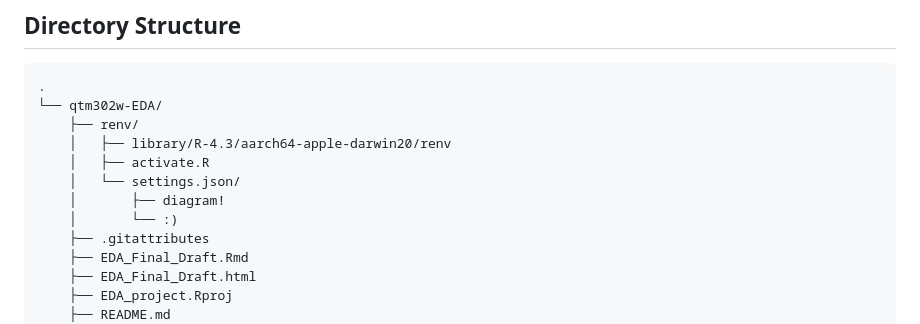
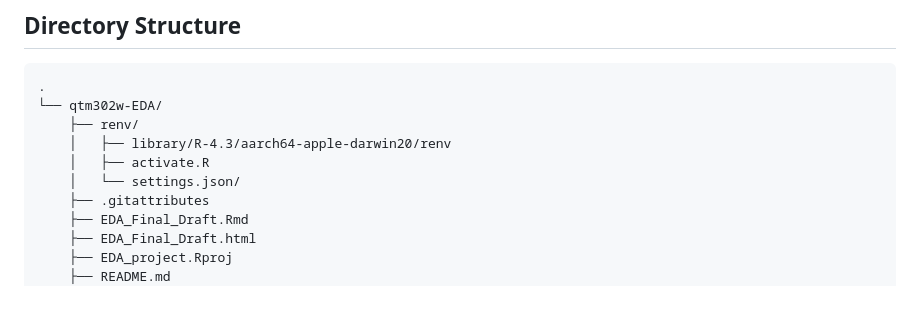
Before and after one commit to jingyi-lin2003/qtm302w-EDA, a Markdown page: README.md, the part around the change. Drawn GitHub-style; blank space fills up the shorter version.

```diff
--- a/README.md
+++ b/README.md
@@ -72,8 +72,6 @@ install.packages(c(
     │   ├── library/R-4.3/aarch64-apple-darwin20/renv
     │   ├── activate.R
     │   └── settings.json/
-    │       ├── diagram!
-    │       └── :)
     ├── .gitattributes
     ├── EDA_Final_Draft.Rmd
     ├── EDA_Final_Draft.html
```
